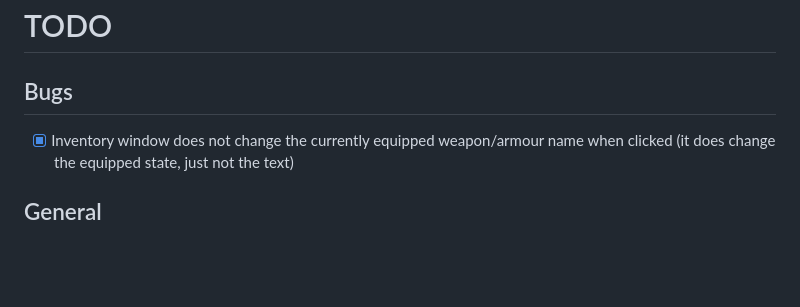
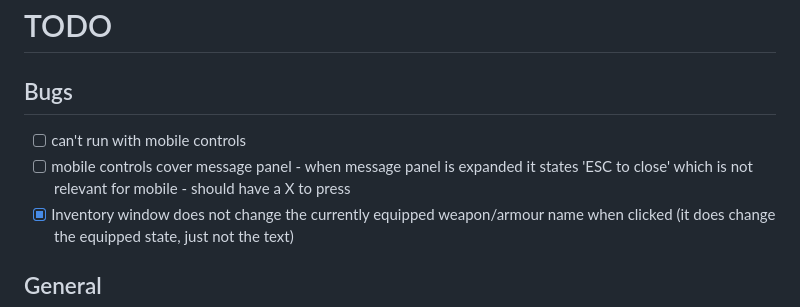
Before and after one commit to julianchurchill/2d-dungeon-crawler, a Markdown page: TODO.md, the part around the change. Rendered like a GitHub page; blank space fills up the shorter version.

Commit message:
Add mobile control bugs to TODO list

```diff
--- a/TODO.md
+++ b/TODO.md
@@ -2,6 +2,8 @@
 
 ## Bugs
 
+- [ ] can't run with mobile controls
+- [ ] mobile controls cover message panel - when message panel is expanded it states 'ESC to close' which is not relevant for mobile - should have a X to press
 - [x] Inventory window does not change the currently equipped weapon/armour name when clicked (it does change the equipped state, just not the text)
 
 ## General
```
